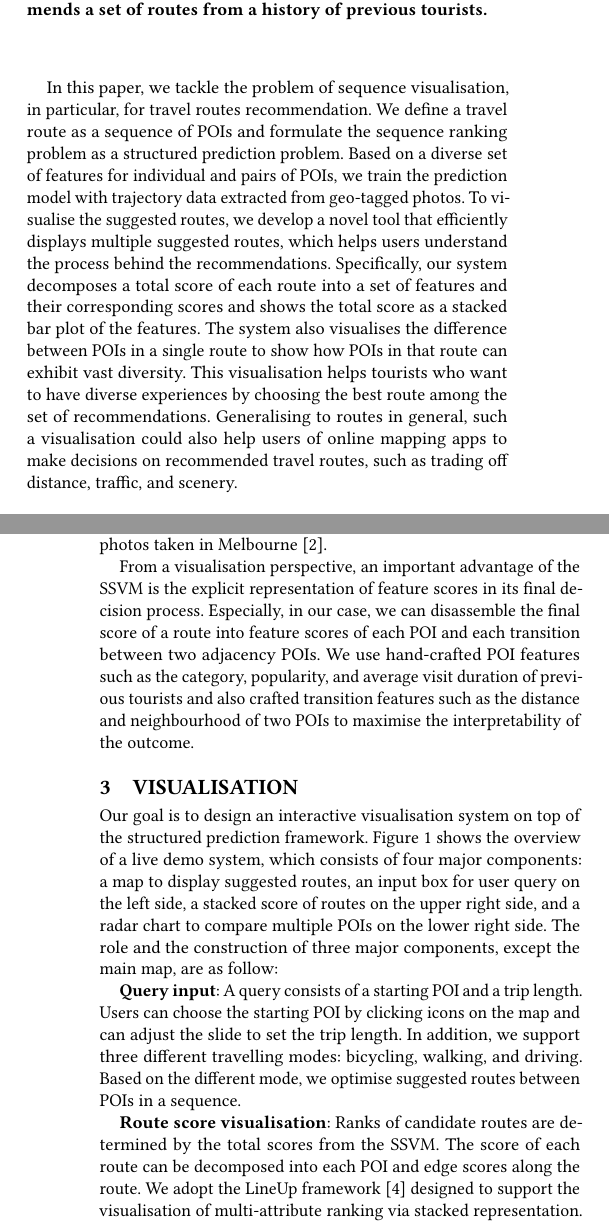
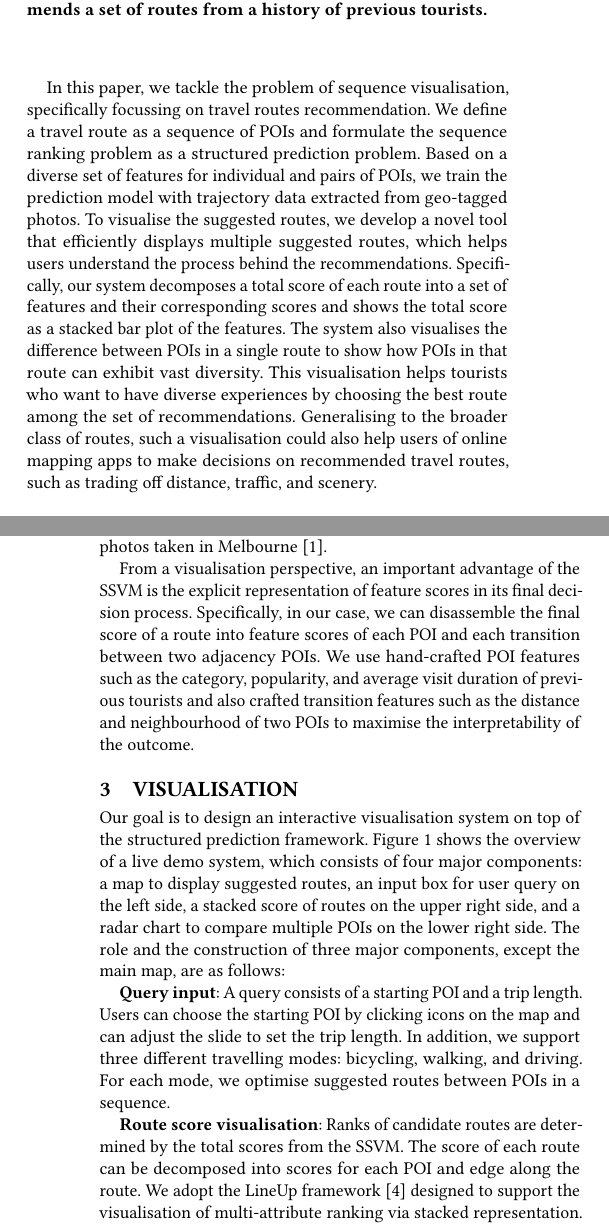
Before and after one commit to imanavaz/Path_Vis, a LaTeX paper (acmmm2017/recsys2017.tex, which reads acmmm2017/intro.tex, acmmm2017/structured_pred.tex, acmmm2017/vis.tex): two parts of the columns of pages 1 and 2 of 2, joined at a grey line, cut so that both start at the same text. Compiled offline with pdfLaTeX.

Commit message:
Fix typos

```diff
--- a/acmmm2017/intro.tex
+++ b/acmmm2017/intro.tex
@@ -11,10 +11,10 @@ Nonetheless, recommendation algorithms for sequences and trajectories~\cite{chen
 %a remaining challenge is to construct an interactive recommendation system so that a user can analyse the suggested sequences and plan a better trip.
 
 %approach
-In this paper, we tackle the problem of sequence visualisation, in particular, for travel routes recommendation.
+In this paper, we tackle the problem of sequence visualisation, specifically focussing on travel routes recommendation.
 We define a travel route as a sequence of POIs and formulate the sequence ranking problem as a structured prediction problem.
 Based on a diverse set of features for individual and pairs of POIs, we train the prediction model with trajectory data extracted from geo-tagged photos.
 To visualise the suggested routes, we develop a novel tool that efficiently displays multiple suggested routes, which helps users understand the process behind the recommendations.
 Specifically, our system decomposes a total score of each route into a set of features and their corresponding scores and shows the total score as a stacked bar plot of the features.
 The system also visualises the difference between POIs in a single route to show how POIs in that route can exhibit vast diversity.
-This visualisation helps tourists who want to have diverse experiences by choosing the best route among the set of recommendations. Generalising to routes in general, such a visualisation could also help users of online mapping apps to make decisions on recommended travel routes, such as trading off distance, traffic, and scenery.
+This visualisation helps tourists who want to have diverse experiences by choosing the best route among the set of recommendations. Generalising to the broader class of routes, such a visualisation could also help users of online mapping apps to make decisions on recommended travel routes, such as trading off distance, traffic, and scenery.
--- a/acmmm2017/recsys2017.tex
+++ b/acmmm2017/recsys2017.tex
@@ -103,7 +103,7 @@ Effective trajectory visualisations can potentially benefit a large cohort of on
  \begin{figure}
  \centering
    \includegraphics[width=\linewidth]{figure/sample_map2.png}
-     \caption{Travel route visualisation system. Given a starting POI and a number of POI to be visited, the system recommends a set of routes from a history of previous tourists.}
+     \caption{Travel route visualisation system. Given a starting POI and the number of POIs to be visited, the system recommends a set of routes from a history of previous tourists.}
    \label{fig:overview}
  \end{figure}
 
--- a/acmmm2017/structured_pred.tex
+++ b/acmmm2017/structured_pred.tex
@@ -11,7 +11,7 @@ To incorporate multiple ground-truth routes in the learning phase, we take an id
 To eliminate possible loops in prediction, we adopt the serial list Viterbi algorithm~\cite{seshadri1994list,nill1995list,nilsson2001sequentially}.
 We finally trained our model on trajectory data extracted from Flickr photos taken in Melbourne~\cite{chen2016learning}.
 
-From a visualisation perspective, an important advantage of the SSVM is the explicit representation of feature scores in its final decision process. Especially, in our case, we can disassemble the final score of a route into feature scores of each POI and each transition between two adjacency POIs.
+From a visualisation perspective, an important advantage of the SSVM is the explicit representation of feature scores in its final decision process. Specifically, in our case, we can disassemble the final score of a route into feature scores of each POI and each transition between two adjacency POIs.
 We use hand-crafted POI features such as the category, popularity, and average visit duration of previous tourists and also crafted transition features such as the distance and neighbourhood of two POIs to maximise the interpretability of the outcome.
 
 \begin{figure}[t!]
--- a/acmmm2017/vis.tex
+++ b/acmmm2017/vis.tex
@@ -3,16 +3,16 @@
 %make a bullet list of something like that
 Our goal is to design an interactive visualisation system on top of the structured prediction framework.
 Figure~\ref{fig:overview} shows the overview of a live demo system, which consists of four major components: a map to display suggested routes, an input box for user query on the left side, a stacked score of routes on the upper right side, and a radar chart to compare multiple POIs on the lower right side.
-The role and the construction of three major components, except the main map, are as follow:
+The role and the construction of three major components, except the main map, are as follows:
 
 %\begin{itemize}
 \textbf{Query input}: A query consists of a starting POI and a trip length.
 Users can choose the starting POI by clicking icons on the map and can adjust the slide to set the trip length.
 In addition, we support three different travelling modes: bicycling, walking, and driving.
-Based on the different mode, we optimise suggested routes between POIs in a sequence.
+For each mode, we optimise suggested routes between POIs in a sequence.
 
 \textbf{Route score visualisation}: Ranks of candidate routes are determined by the total scores from the SSVM.
-The score of each route can be decomposed into each POI and edge scores along the route.
+The score of each route can be decomposed into scores for each POI and edge along the route.
 We adopt the LineUp framework~\cite{gratzl2013lineup} designed to support the visualisation of multi-attribute ranking via stacked representation.
 Figure~\ref{fig:stack} shows the stacked representation of the top ten scored routes, where the proportion of each bar indicates the importance of each POI in the route.
 
```
Also changed, not shown: acmmm2017/conclusion.tex (+1 -1 lines), acmmm2017/sigproc.bib (+3 -2 lines), acmmm2017/recsys2017.tex (5 more changed lines), acmmm2017/structured_pred.tex (2 more changed lines), acmmm2017/vis.tex (4 more changed lines).
